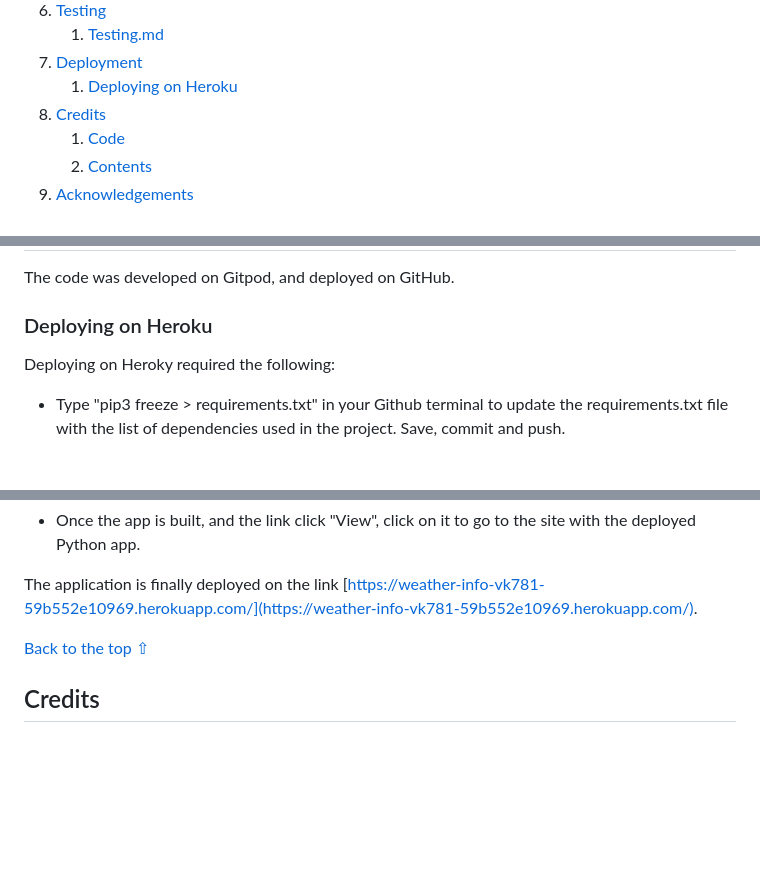
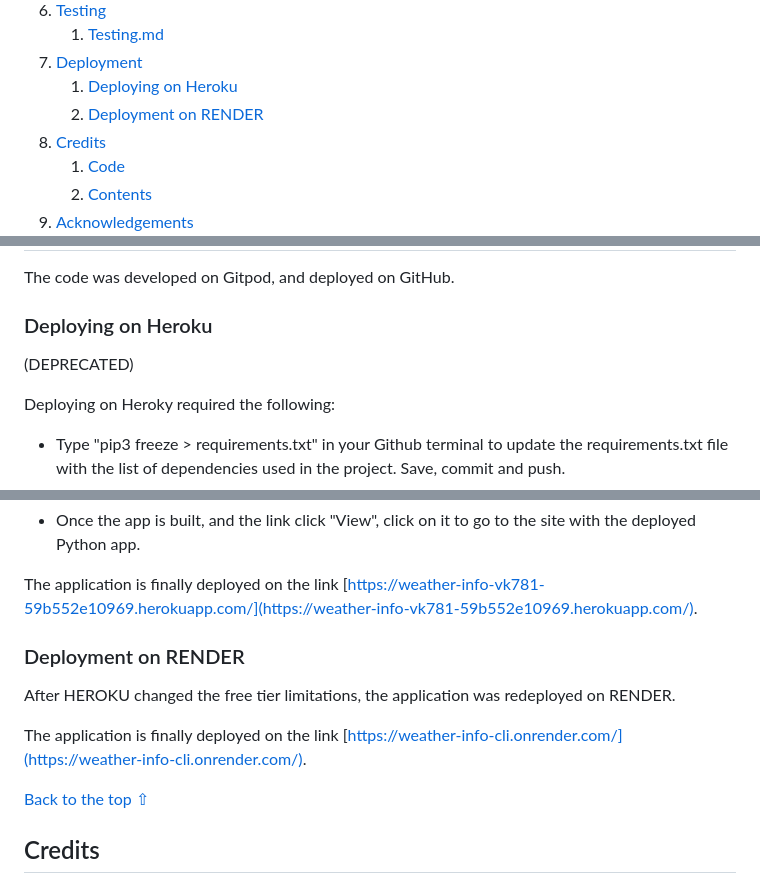
Before and after one commit to vica781/Weather_Info_CLI, a Markdown page: README.md, 3 parts joined by grey strips. GitHub-like rendering; blank space fills up the shorter version.

Commit message:
Update Docs deployment on RENDER.

```diff
--- a/README.md
+++ b/README.md
@@ -30,6 +30,7 @@
    1. [Testing.md](TESTING.md)
 7. [Deployment](#deployment)
    1. [Deploying on Heroku](#deploying-on-heroku)
+   2. [Deployment on RENDER](#deployment-on-render)
 8. [Credits](#credits)
    1. [Code](#code)
    2. [Contents](#contents)
@@ -468,6 +469,8 @@ The code was developed on Gitpod, and deployed on GitHub.
 
 ### Deploying on Heroku
 
+(DEPRECATED)
+
 Deploying on Heroky required the following:
 
 - Type "pip3 freeze > requirements.txt" in your Github terminal to update the requirements.txt file with the list of dependencies used in the project. Save, commit and push.
@@ -494,6 +497,12 @@ Deploying on Heroky required the following:
 - Once the app is built, and the link click "View", click on it to go to the site with the deployed Python app.
 
 The application is finally deployed on the link [https://weather-info-vk781-59b552e10969.herokuapp.com/](https://weather-info-vk781-59b552e10969.herokuapp.com/).
+
+### Deployment on RENDER
+
+After HEROKU changed the free tier limitations, the application was redeployed on RENDER.
+
+The application is finally deployed on the link [https://weather-info-cli.onrender.com/](https://weather-info-cli.onrender.com/).
 
 [Back to the top ⇧](#table-of-contents)
 
```
Also changed, not shown: other parts of README.md (+1 -1 lines).
